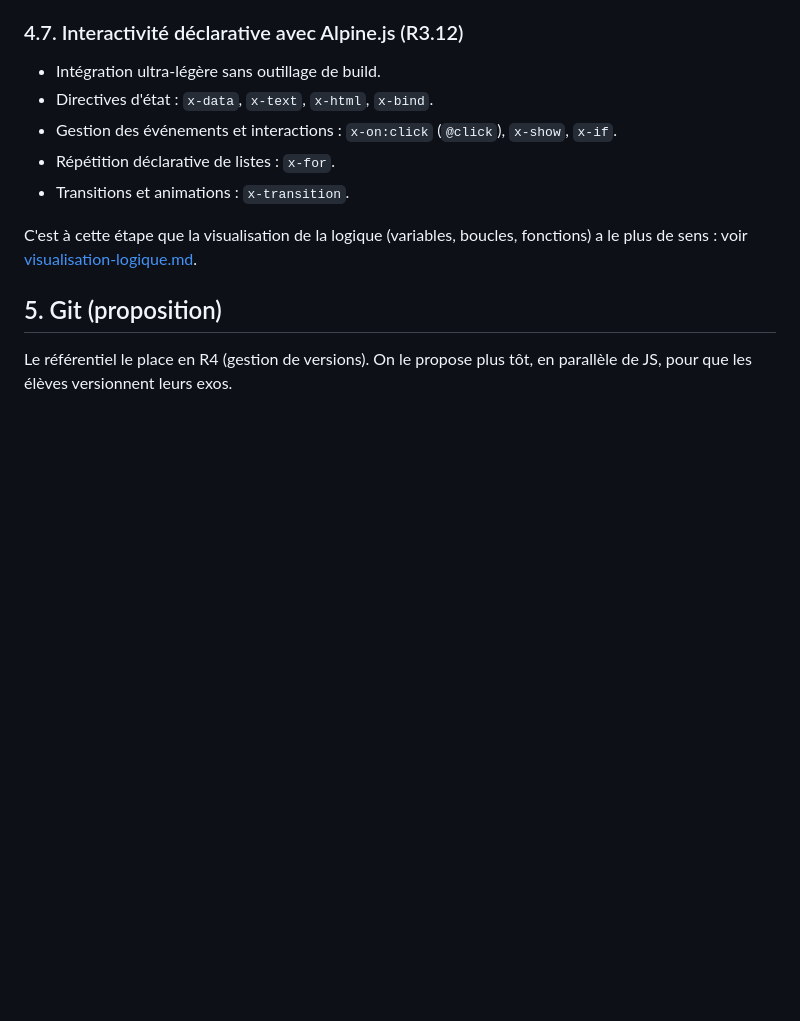
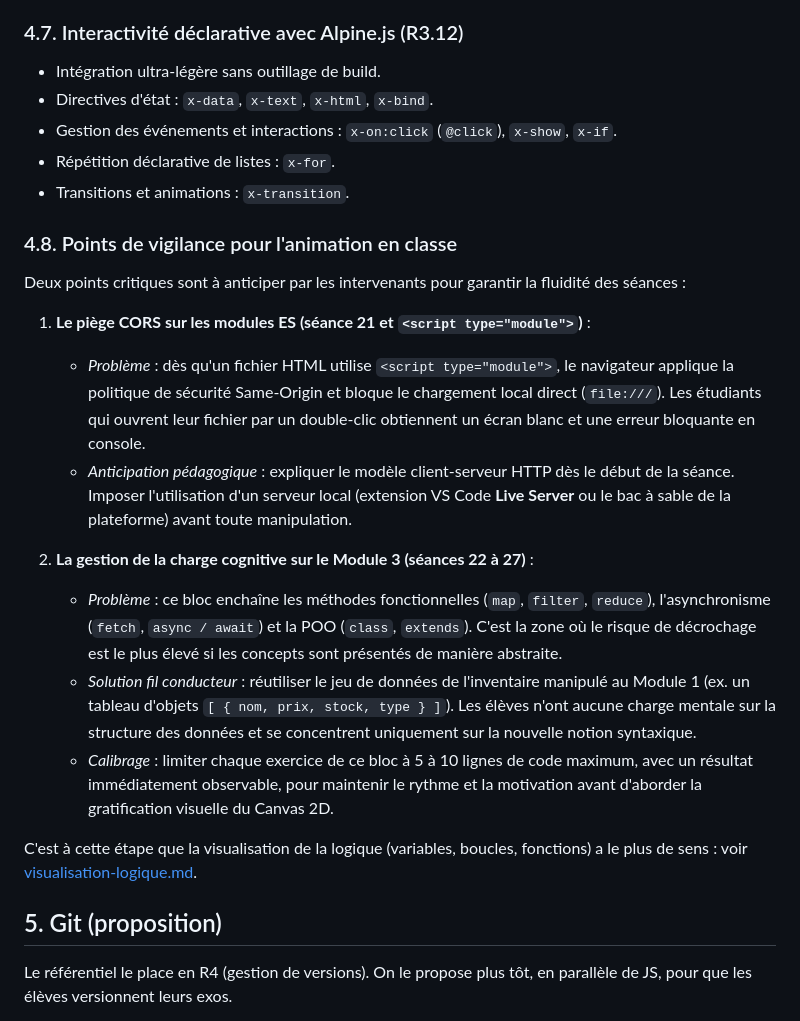
Before and after one commit to zaderlyl/piscine, a Markdown page: docs/programme-par-langage.md, the part around the change. GitHub-like rendering; blank space fills up the shorter version.

Commit message:
docs: consigner les points de vigilance animation en classe

```diff
--- a/docs/programme-par-langage.md
+++ b/docs/programme-par-langage.md
@@ -141,6 +141,19 @@ Le module JavaScript est le plus vaste du cursus MMI. Il se découpe en sous-res
 - Répétition déclarative de listes : `x-for`.
 - Transitions et animations : `x-transition`.
 
+### 4.8. Points de vigilance pour l'animation en classe
+
+Deux points critiques sont à anticiper par les intervenants pour garantir la fluidité des séances :
+
+1. **Le piège CORS sur les modules ES (séance 21 et `<script type="module">`)** :
+   - *Problème* : dès qu'un fichier HTML utilise `<script type="module">`, le navigateur applique la politique de sécurité Same-Origin et bloque le chargement local direct (`file:///`). Les étudiants qui ouvrent leur fichier par un double-clic obtiennent un écran blanc et une erreur bloquante en console.
+   - *Anticipation pédagogique* : expliquer le modèle client-serveur HTTP dès le début de la séance. Imposer l'utilisation d'un serveur local (extension VS Code **Live Server** ou le bac à sable de la plateforme) avant toute manipulation.
+
+2. **La gestion de la charge cognitive sur le Module 3 (séances 22 à 27)** :
+   - *Problème* : ce bloc enchaîne les méthodes fonctionnelles (`map`, `filter`, `reduce`), l'asynchronisme (`fetch`, `async / await`) et la POO (`class`, `extends`). C'est la zone où le risque de décrochage est le plus élevé si les concepts sont présentés de manière abstraite.
+   - *Solution fil conducteur* : réutiliser le jeu de données de l'inventaire manipulé au Module 1 (ex. un tableau d'objets `[ { nom, prix, stock, type } ]`). Les élèves n'ont aucune charge mentale sur la structure des données et se concentrent uniquement sur la nouvelle notion syntaxique.
+   - *Calibrage* : limiter chaque exercice de ce bloc à 5 à 10 lignes de code maximum, avec un résultat immédiatement observable, pour maintenir le rythme et la motivation avant d'aborder la gratification visuelle du Canvas 2D.
+
 C'est à cette étape que la visualisation de la logique (variables, boucles, fonctions) a le plus de sens : voir [visualisation-logique.md](visualisation-logique.md).
 
 ## 5. Git (proposition)
```
Also changed, not shown: docs/feuille-de-route.md (+2 -0 lines).
